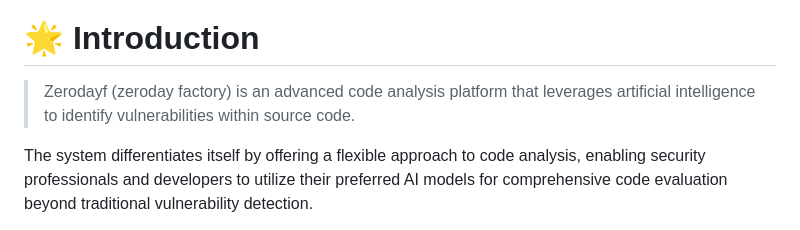
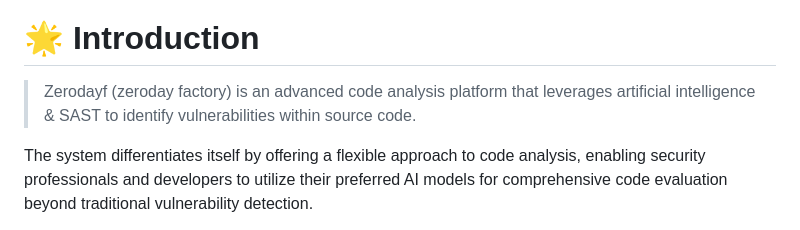
Before and after one commit to 0xHamy/zerodayf, a Markdown page: README.md, the part around the change. Drawn GitHub-style.

Commit message:
time for a review

```diff
--- a/README.md
+++ b/README.md
@@ -10,7 +10,7 @@
 
 
 # 🌟 Introduction
-> Zerodayf (zeroday factory) is an advanced code analysis platform that leverages artificial intelligence to identify vulnerabilities within source code.
+> Zerodayf (zeroday factory) is an advanced code analysis platform that leverages artificial intelligence & SAST to identify vulnerabilities within source code.
 
 The system differentiates itself by offering a flexible approach to code analysis, enabling security professionals and developers to utilize their preferred AI models for comprehensive code evaluation beyond traditional vulnerability detection.
 
```
